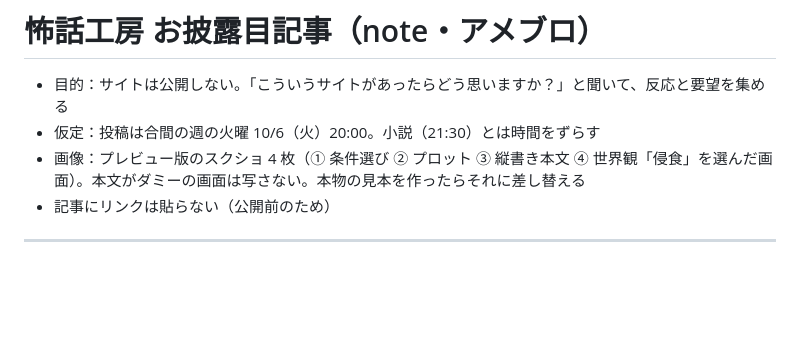
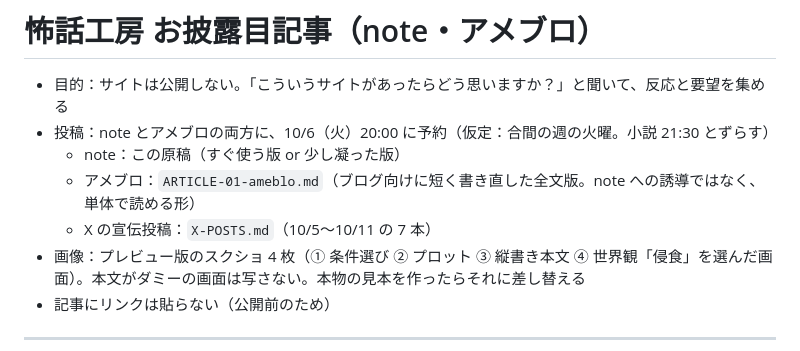
Before and after one commit to swimukichi/gallery, a Markdown page: horror-maker/ARTICLE-01.md, the part around the change. Rendered like a GitHub page; blank space fills up the shorter version.

```diff
--- a/horror-maker/ARTICLE-01.md
+++ b/horror-maker/ARTICLE-01.md
@@ -1,7 +1,10 @@
 # 怖話工房 お披露目記事（note・アメブロ）
 
 - 目的：サイトは公開しない。「こういうサイトがあったらどう思いますか？」と聞いて、反応と要望を集める
-- 仮定：投稿は合間の週の火曜 10/6（火）20:00。小説（21:30）とは時間をずらす
+- 投稿：note とアメブロの両方に、10/6（火）20:00 に予約（仮定：合間の週の火曜。小説 21:30 とずらす）
+  - note：この原稿（すぐ使う版 or 少し凝った版）
+  - アメブロ：`ARTICLE-01-ameblo.md`（ブログ向けに短く書き直した全文版。note への誘導ではなく、単体で読める形）
+  - X の宣伝投稿：`X-POSTS.md`（10/5〜10/11 の 7 本）
 - 画像：プレビュー版のスクショ 4 枚（① 条件選び ② プロット ③ 縦書き本文 ④ 世界観「侵食」を選んだ画面）。本文がダミーの画面は写さない。本物の見本を作ったらそれに差し替える
 - 記事にリンクは貼らない（公開前のため）
 
```
Also changed, not shown: horror-maker/ARTICLE-01-ameblo.md (added, +136 -0 lines), horror-maker/X-POSTS.md (added, +202 -0 lines).
